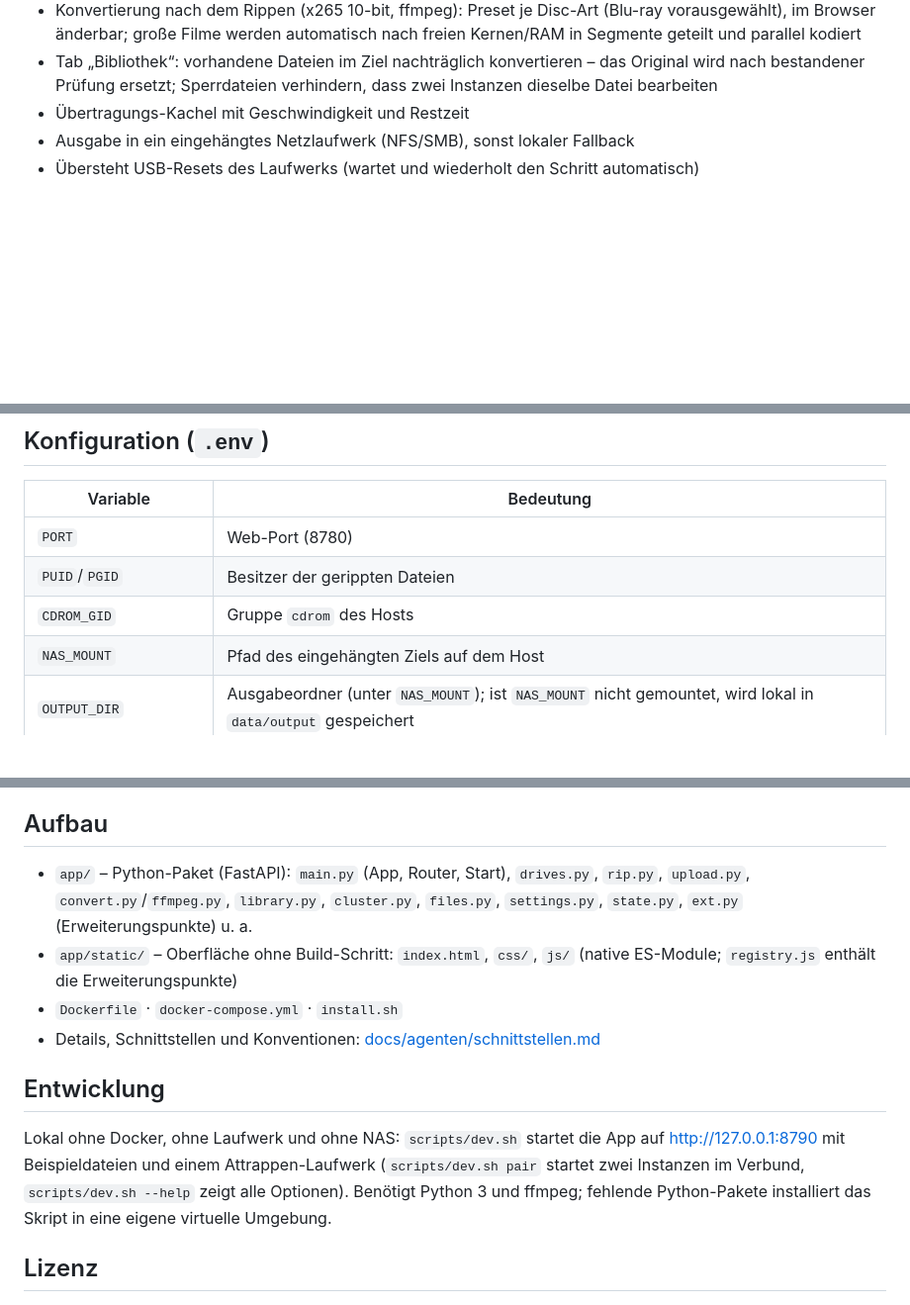
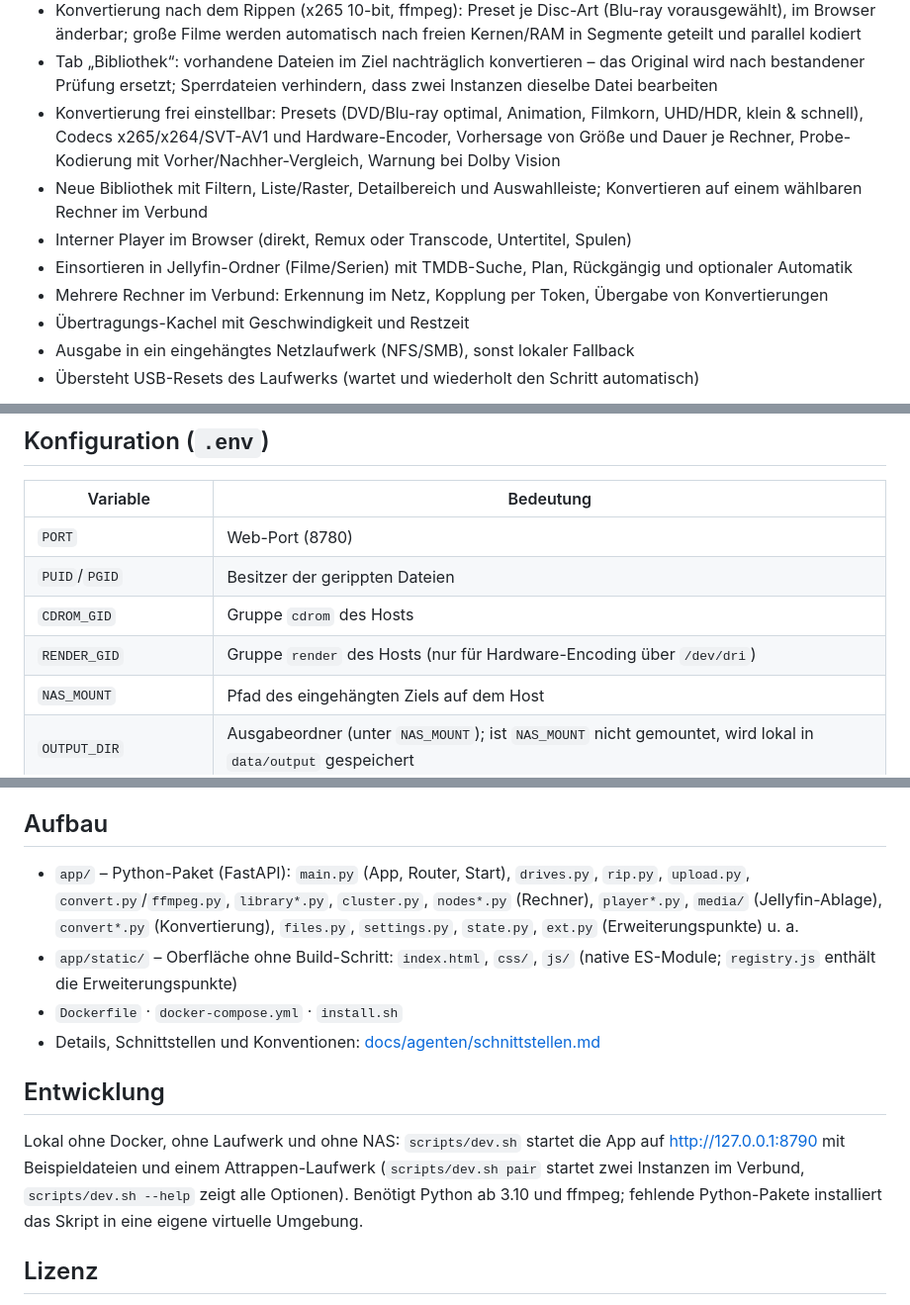
Before and after one commit to SloppyHenry/makemkv-web, a Markdown page: README.md, 3 parts joined by grey strips. Shown at 99% size. Rendered like a GitHub page; blank space fills up the shorter version.

Commit message:
Doku: Module der Pakete, Einschränkungen, README

```diff
--- a/README.md
+++ b/README.md
@@ -12,6 +12,11 @@ passiert im Browser.
 - Zwischenspeicher: Jeder Titel wird zuerst lokal gerippt und nach seiner Fertigstellung im Hintergrund ins Ziel (z. B. NAS) übertragen, während schon der nächste Titel läuft – langsames Netz bremst das Rippen nicht
 - Konvertierung nach dem Rippen (x265 10-bit, ffmpeg): Preset je Disc-Art (Blu-ray vorausgewählt), im Browser änderbar; große Filme werden automatisch nach freien Kernen/RAM in Segmente geteilt und parallel kodiert
 - Tab „Bibliothek“: vorhandene Dateien im Ziel nachträglich konvertieren – das Original wird nach bestandener Prüfung ersetzt; Sperrdateien verhindern, dass zwei Instanzen dieselbe Datei bearbeiten
+- Konvertierung frei einstellbar: Presets (DVD/Blu-ray optimal, Animation, Filmkorn, UHD/HDR, klein & schnell), Codecs x265/x264/SVT-AV1 und Hardware-Encoder, Vorhersage von Größe und Dauer je Rechner, Probe-Kodierung mit Vorher/Nachher-Vergleich, Warnung bei Dolby Vision
+- Neue Bibliothek mit Filtern, Liste/Raster, Detailbereich und Auswahlleiste; Konvertieren auf einem wählbaren Rechner im Verbund
+- Interner Player im Browser (direkt, Remux oder Transcode, Untertitel, Spulen)
+- Einsortieren in Jellyfin-Ordner (Filme/Serien) mit TMDB-Suche, Plan, Rückgängig und optionaler Automatik
+- Mehrere Rechner im Verbund: Erkennung im Netz, Kopplung per Token, Übergabe von Konvertierungen
 - Übertragungs-Kachel mit Geschwindigkeit und Restzeit
 - Ausgabe in ein eingehängtes Netzlaufwerk (NFS/SMB), sonst lokaler Fallback
 - Übersteht USB-Resets des Laufwerks (wartet und wiederholt den Schritt automatisch)
@@ -39,6 +44,7 @@ Aktualisieren (neue MakeMKV-Version, z. B. weil die Beta nach 60 Tagen abläuft)
 | `PORT` | Web-Port (8780) |
 | `PUID`/`PGID` | Besitzer der gerippten Dateien |
 | `CDROM_GID` | Gruppe `cdrom` des Hosts |
+| `RENDER_GID` | Gruppe `render` des Hosts (nur für Hardware-Encoding über `/dev/dri`) |
 | `NAS_MOUNT` | Pfad des eingehängten Ziels auf dem Host |
 | `OUTPUT_DIR` | Ausgabeordner (unter `NAS_MOUNT`); ist `NAS_MOUNT` nicht gemountet, wird lokal in `data/output` gespeichert |
 | `AUTH_USER`/`AUTH_PASS` | Optionaler Passwortschutz (HTTP Basic). Ohne `AUTH_PASS` ist die Oberfläche offen |
@@ -64,14 +70,14 @@ NFS-Beispiel (`/etc/fstab`, ohne Automount, damit Docker den Pfad einbinden kann
 
 ## Aufbau
 
-- `app/` – Python-Paket (FastAPI): `main.py` (App, Router, Start), `drives.py`, `rip.py`, `upload.py`, `convert.py`/`ffmpeg.py`, `library.py`, `cluster.py`, `files.py`, `settings.py`, `state.py`, `ext.py` (Erweiterungspunkte) u. a.
+- `app/` – Python-Paket (FastAPI): `main.py` (App, Router, Start), `drives.py`, `rip.py`, `upload.py`, `convert.py`/`ffmpeg.py`, `library*.py`, `cluster.py`, `nodes*.py` (Rechner), `player*.py`, `media/` (Jellyfin-Ablage), `convert*.py` (Konvertierung), `files.py`, `settings.py`, `state.py`, `ext.py` (Erweiterungspunkte) u. a.
 - `app/static/` – Oberfläche ohne Build-Schritt: `index.html`, `css/`, `js/` (native ES-Module; `registry.js` enthält die Erweiterungspunkte)
 - `Dockerfile` · `docker-compose.yml` · `install.sh`
 - Details, Schnittstellen und Konventionen: [docs/agenten/schnittstellen.md](docs/agenten/schnittstellen.md)
 
 ## Entwicklung
 
-Lokal ohne Docker, ohne Laufwerk und ohne NAS: `scripts/dev.sh` startet die App auf http://127.0.0.1:8790 mit Beispieldateien und einem Attrappen-Laufwerk (`scripts/dev.sh pair` startet zwei Instanzen im Verbund, `scripts/dev.sh --help` zeigt alle Optionen). Benötigt Python 3 und ffmpeg; fehlende Python-Pakete installiert das Skript in eine eigene virtuelle Umgebung.
+Lokal ohne Docker, ohne Laufwerk und ohne NAS: `scripts/dev.sh` startet die App auf http://127.0.0.1:8790 mit Beispieldateien und einem Attrappen-Laufwerk (`scripts/dev.sh pair` startet zwei Instanzen im Verbund, `scripts/dev.sh --help` zeigt alle Optionen). Benötigt Python ab 3.10 und ffmpeg; fehlende Python-Pakete installiert das Skript in eine eigene virtuelle Umgebung.
 
 ## Lizenz
 
```
Also changed, not shown: docs/agenten/schnittstellen.md (+20 -3 lines).
